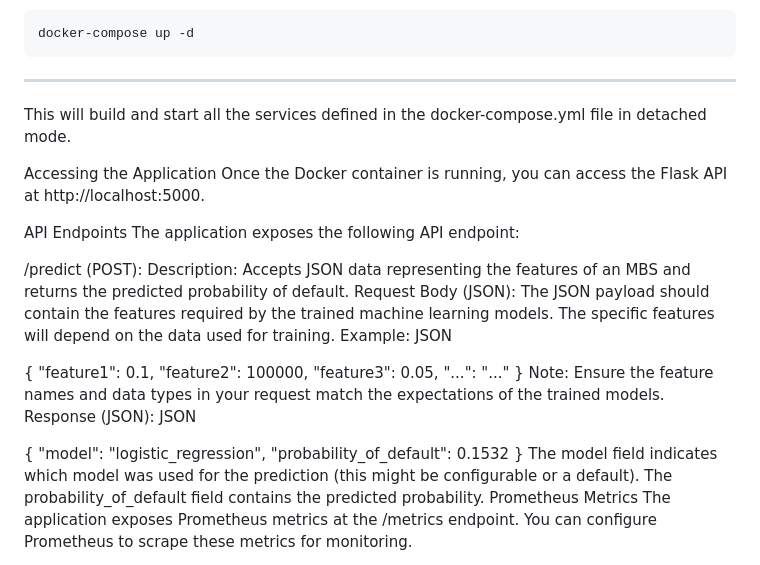
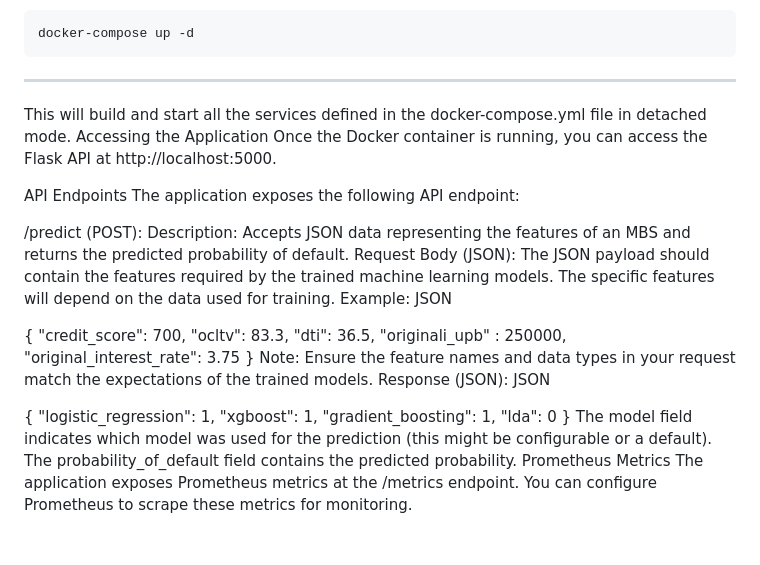
Before and after one commit to pranakasturi/mortgage-backed-securities, a Markdown page: README.md, the part around the change. Rendered like a GitHub page; blank space fills up the shorter version.

```diff
--- a/README.md
+++ b/README.md
@@ -101,7 +101,6 @@ docker-compose up -d
 ---
 
 This will build and start all the services defined in the docker-compose.yml file in detached mode.
-
 Accessing the Application
 Once the Docker container is running, you can access the Flask API at http://localhost:5000.
 
@@ -114,18 +113,21 @@ Request Body (JSON): The JSON payload should contain the features required by th
 JSON
 
 {
-  "feature1": 0.1,
-  "feature2": 100000,
-  "feature3": 0.05,
-  "...": "..."
+  "credit_score": 700,
+  "ocltv": 83.3,
+  "dti": 36.5,
+  "originali_upb" : 250000,
+  "original_interest_rate": 3.75
 }
 Note: Ensure the feature names and data types in your request match the expectations of the trained models.
 Response (JSON):
 JSON
 
 {
-  "model": "logistic_regression",
-  "probability_of_default": 0.1532
+  "logistic_regression": 1,
+  "xgboost": 1,
+  "gradient_boosting": 1,
+  "lda": 0
 }
 The model field indicates which model was used for the prediction (this might be configurable or a default). The probability_of_default field contains the predicted probability.
 Prometheus Metrics
```
